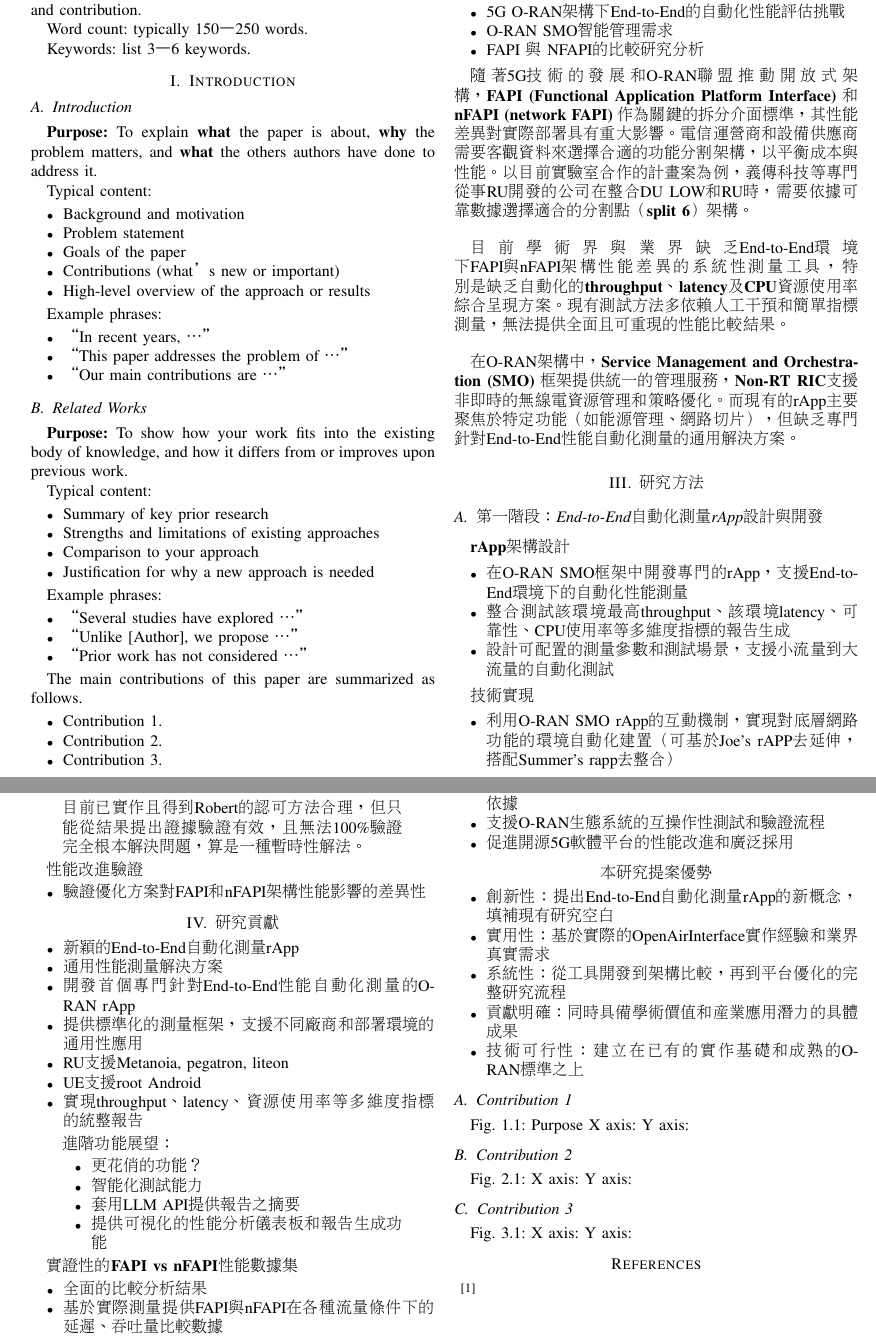
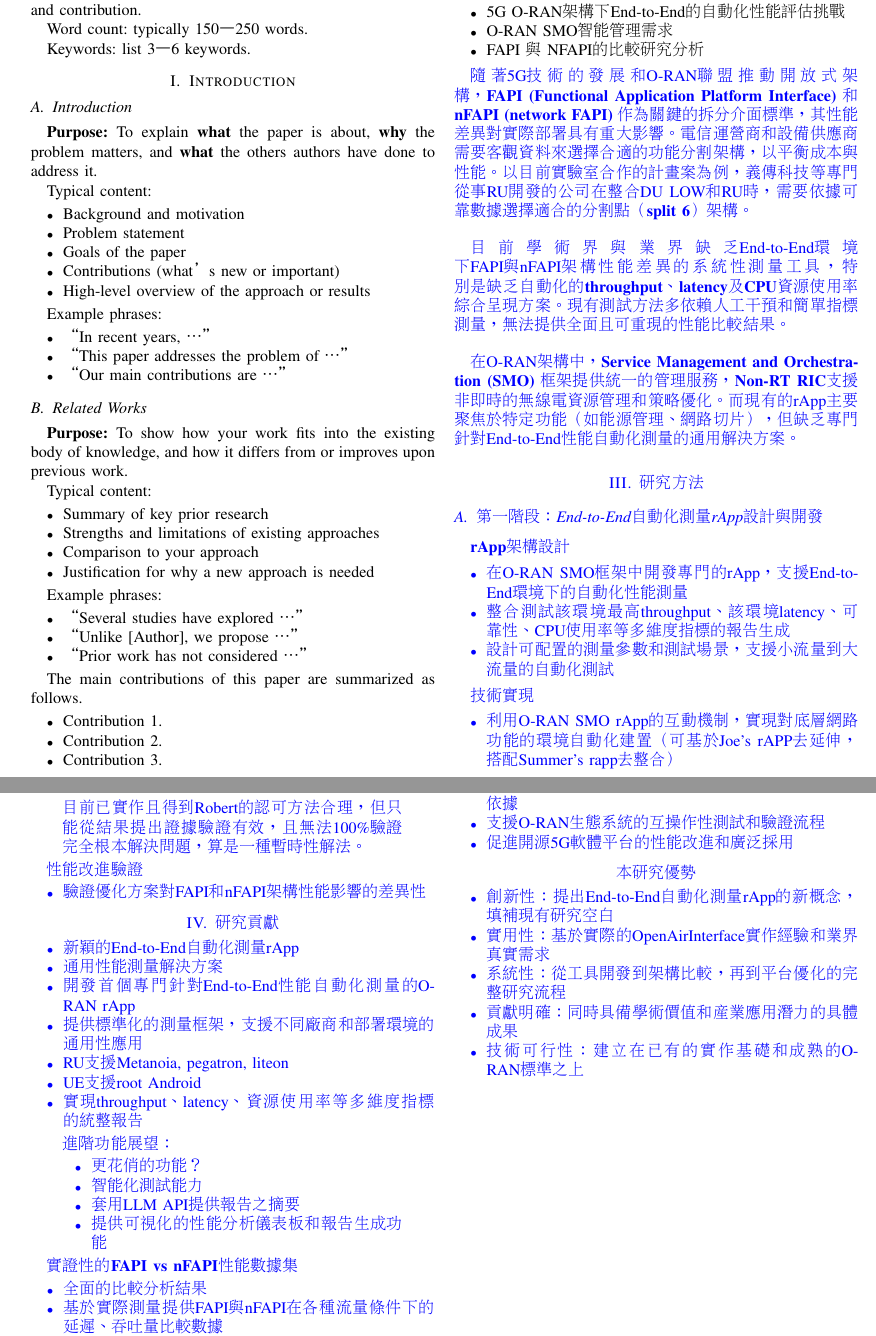
Before and after one commit to dong881/MingThesis, a LaTeX paper (Ming.tex): two parts of pages 1 and 2 of 2, joined at a grey line, cut so that both start at the same text. Compiled offline with pdfLaTeX.

Commit message:
Automatically pull from Overleaf.

```diff
--- a/Ming.tex
+++ b/Ming.tex
@@ -6,6 +6,7 @@
 \usepackage{algorithmic}
 \usepackage{graphicx}
 \usepackage{tabularx}
+\usepackage{xcolor}
 \usepackage{color}
 \begin{document}
 \begin{CJK}{UTF8}{bsmi}
@@ -133,6 +134,10 @@ The following assumptions were made in this paper.
 \item FAPI 與 NFAPI的比較研究分析
 \end{itemize}
 
+% 用一個大括號{} 將這個區間內的文字都設定成藍色字體
+{\color{blue}
+
+
 隨著5G技術的發展和O-RAN聯盟推動開放式架構，\textbf{FAPI (Functional Application Platform Interface)} 和 \textbf{nFAPI (network FAPI)} 作為關鍵的拆分介面標準，其性能差異對實際部署具有重大影響。電信運營商和設備供應商需要客觀資料來選擇合適的功能分割架構，以平衡成本與性能。以目前實驗室合作的計畫案為例，義傳科技等專門從事RU開發的公司在整合DU LOW和RU時，需要依據可靠數據選擇適合的分割點（\textbf{split 6}）架構。
 
 \vspace{1em}
@@ -257,7 +264,7 @@ The following assumptions were made in this paper.
     \item 促進開源5G軟體平台的性能改進和廣泛採用
 \end{itemize}
 
-\section*{本研究提案優勢}
+\section*{本研究優勢}
 \begin{itemize}
     \item 創新性：提出End-to-End自動化測量rApp的新概念，填補現有研究空白
     \item 實用性：基於實際的OpenAirInterface實作經驗和業界真實需求
@@ -281,20 +288,20 @@ The following assumptions were made in this paper.
 % For each contribution, tell us
 % HOW do you design experiments to demonstrate your contribution
 % WHY your results can support your contribution
-\subsection{Contribution 1}
-Fig. 1.1: Purpose
-    X axis:
-    Y axis:
-\subsection{Contribution 2}
-Fig. 2.1:
-    X axis:
-    Y axis:
-\subsection{Contribution 3}
-Fig. 3.1:
-    X axis:
-    Y axis:
-\begin{thebibliography}{00}
-\bibitem{b1}
+% \subsection{Contribution 1}
+% Fig. 1.1: Purpose
+%     X axis:
+%     Y axis:
+% \subsection{Contribution 2}
+% Fig. 2.1:
+%     X axis:
+%     Y axis:
+% \subsection{Contribution 3}
+% Fig. 3.1:
+%     X axis:
+%     Y axis:
+% \begin{thebibliography}{00}
+% \bibitem{b1}
 \end{thebibliography}
 \end{CJK}\
 \end{document}
```
Also changed, not shown: Ming.tex (4 more changed lines).
